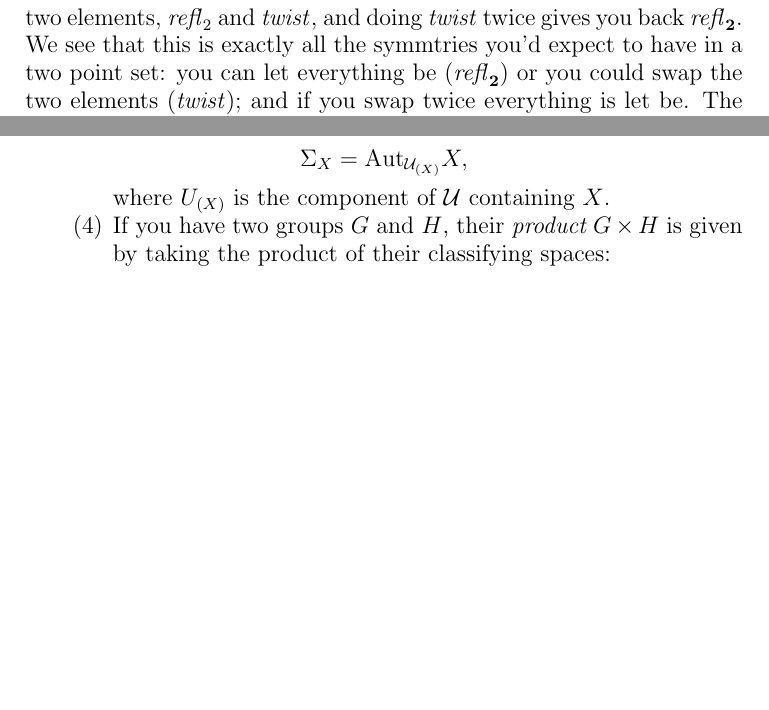
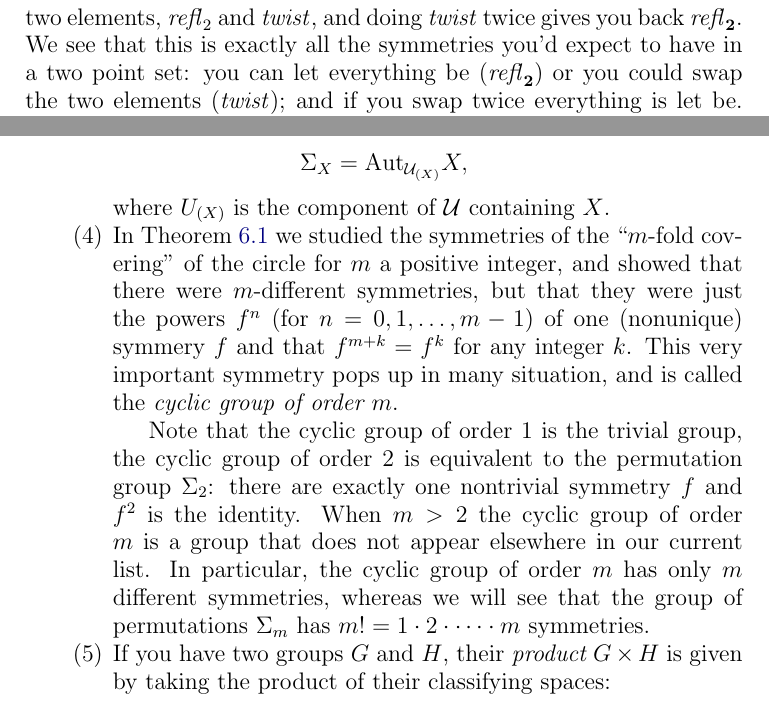
Before and after one commit to UniMath/SymmetryBook, a LaTeX thesis (book.tex, which reads group.tex): two parts of pages 62 and 64 of 121, joined at a grey line, cut so that both start at the same text, the shorter picture padded with empty space. Compiled offline with pdfLaTeX.

Commit message:
some compatibility fixed

```diff
--- a/group.tex
+++ b/group.tex
@@ -17,6 +17,9 @@ With inspiration of geometric and algebraic origins, it became clear to mathemat
 \end{example}
 \begin{example}
-  Recall the finite set $\bn{2} =\bool:\fin_2$ from \cref{def:finiteset}, containing two elements.   According to \cref{xca:C2}, $\bn{2} =\bn{2} $ has exactly two elements, $\refl{\mathrm 2}$ and $\twist$, and doing $\twist$ twice gives you back $\refl{\bn{2} }$.  We see that this is exactly all the symmtries you'd expect to have in a two point set: you can let everything be ($\refl{\bn{2} }$) or you could swap the two elements ($\twist$); and if you swap twice everything is let be.  The type $\fin_2$ (of ``finite sets with two elements'') is our embodyment of these symmetries.
+  Recall the finite set $\bn{2} =\bool:\fin_2$ from \cref{def:finiteset}, containing two elements.
+According to \cref{xca:C2}, $\bn{2} =\bn{2} $ has exactly two elements, $\refl{\mathrm 2}$ and $\twist$, and doing $\twist$ twice gives you back $\refl{\bn{2} }$.
+We see that this is exactly all the symmetries you'd expect to have in a two point set: you can let everything be ($\refl{\bn{2} }$) or you could swap the two elements ($\twist$); and if you swap twice everything is let be.
+The type $\fin_2$ (of ``finite sets with two elements'') is our embodyment of these symmetries.
 
 Observe that (by the definition of $S^1$) there is an interesting function $S^1\to\fin_2$, sending $\base:S^1$ to $\bn{2} :\fin_2$ and $\Sloop$ to $\twist$.
 \end{example}
@@ -82,6 +85,9 @@ the \emph{group of permutations of $S$} is defined to be $\Sigma_{S}=\aut_{\Set_
 Likewise, if $X$ is any type, the \emph{group of automorphism} or \emph{permutations} of $X$ is defined to be
 $$\Sigma_X=\aut_{\UU_{(X)}}X,$$
  where $U_{(X)}$ is the component of $\UU$ containing $X$.
+\item In \cref{thm:coveringsofS1} we studied the symmetries of the ``$m$-fold covering'' of the circle for $m$ a positive integer, and showed that there were $m$-different symmetries, but that they were just the powers $f^n$ (for $n=0,1,\dots,m-1$) of one (nonunique) symmery $f$ and that $f^{m+k}=f^k$ for any integer $k$.  This very important symmetry pops up in many situation, and is called the \emph{cyclic group of order $m$}.
+
+Note that the cyclic group of order $1$ is the trivial group, the cyclic group of order $2$ is equivalent to the permutation group $\Sigma_2$: there are exactly one nontrivial symmetry $f$ and $f^2$ is the identity.  When $m>2$ the cyclic group of order $m$ is a group that does not appear elsewhere in our current list.  In particular, the cyclic group of order $m$ has only $m$ different symmetries, whereas we will see that the group of permutations $\Sigma_m$ has $m!=1\cdot 2\cdot\dots\cdot m$ symmetries.
 \item If you have two groups $G$ and $H$, their {\em product} $G\times H$ is given by taking the product of their classifying spaces:
 $$G\times H\defequi\aut_{BG_\div\times BH_\div}((\pt_G,\pt_H))$$
 (note that $B(G\times H)\oldequiv BG\times BH$ is pointed in $\pt_{G\times H}\oldequiv(\pt_G,\pt_H)$).
```
Also changed, not shown: circle.tex (+2 -2 lines), group.tex (2 more changed lines).
